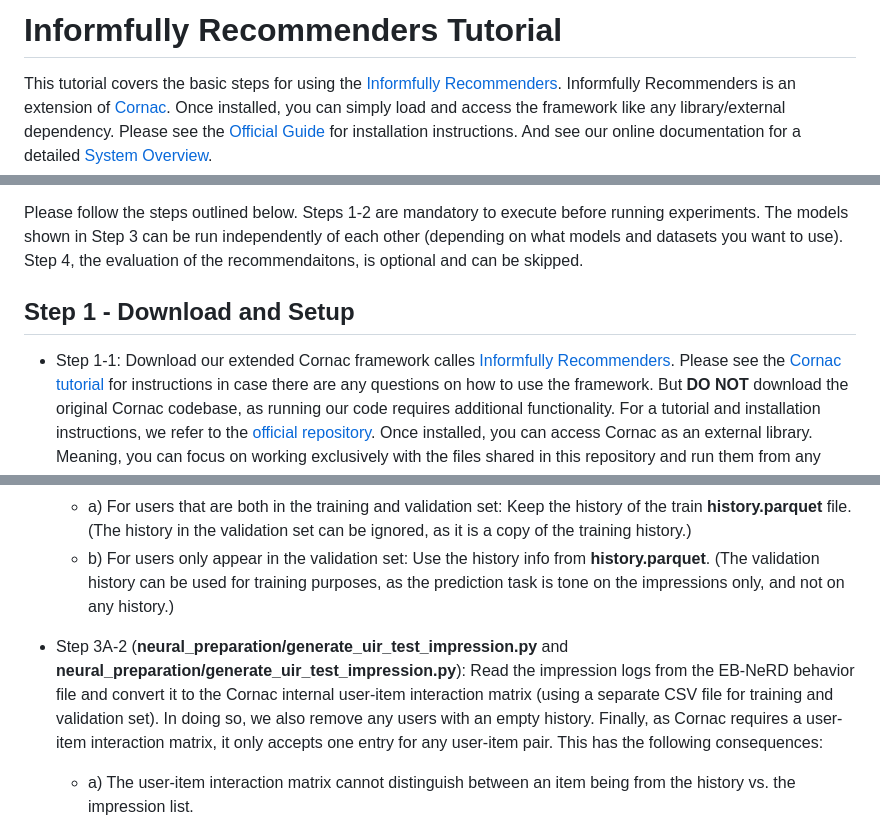
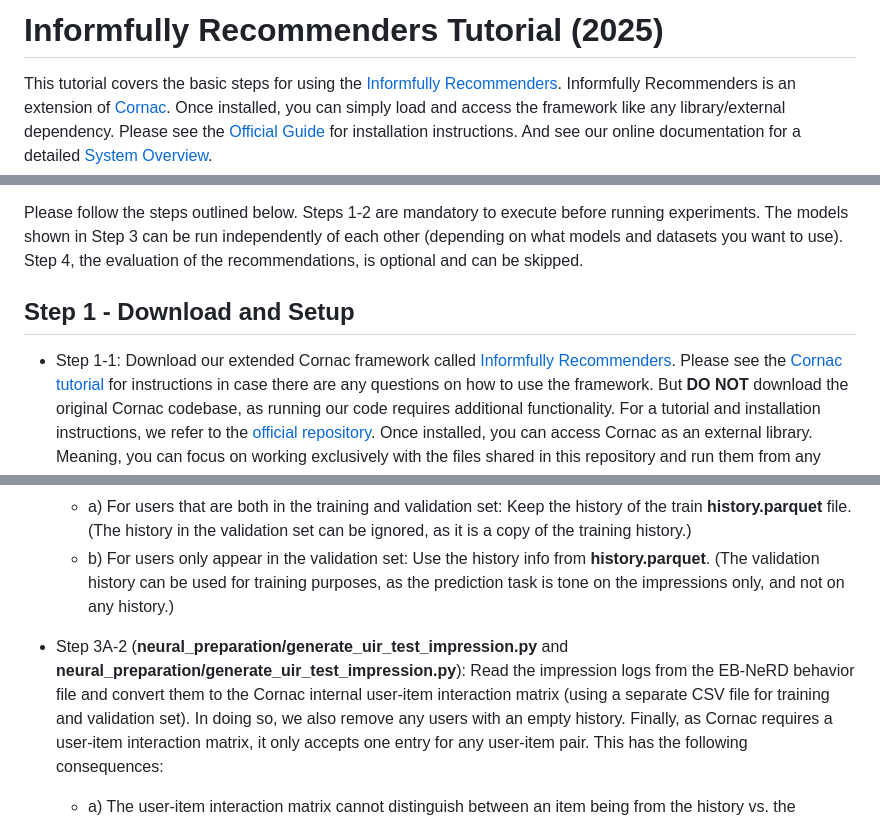
Before and after one commit to Informfully/Experiments, a Markdown page: experiments/recsys_2025/README.md, 3 parts joined by grey strips. Rendered like a GitHub page.

```diff
--- a/experiments/recsys_2025/README.md
+++ b/experiments/recsys_2025/README.md
@@ -1,4 +1,4 @@
-# Informfully Recommenders Tutorial
+# Informfully Recommenders Tutorial (2025)
 
 This tutorial covers the basic steps for using the [Informfully Recommenders](https://github.com/Informfully/Recommenders).
 Informfully Recommenders is an extension of [Cornac](https://github.com/PreferredAI/cornac).
@@ -25,11 +25,11 @@ This repository is organized as follows:
 Please follow the steps outlined below.
 Steps 1-2 are mandatory to execute before running experiments.
 The models shown in Step 3 can be run independently of each other (depending on what models and datasets you want to use).
-Step 4, the evaluation of the recommendaitons, is optional and can be skipped.
+Step 4, the evaluation of the recommendations, is optional and can be skipped.
 
 ## Step 1 - Download and Setup
 
-* Step 1-1: Download our extended Cornac framework calles [Informfully Recommenders](https://github.com/Informfully/Recommenders).
+* Step 1-1: Download our extended Cornac framework called [Informfully Recommenders](https://github.com/Informfully/Recommenders).
 Please see the [Cornac tutorial](https://github.com/PreferredAI/cornac) for instructions in case there are any questions on how to use the framework.
 But **DO NOT** download the original Cornac codebase, as running our code requires additional functionality.
 For a tutorial and installation instructions, we refer to the [official repository](https://github.com/PreferredAI/cornac).
@@ -84,7 +84,7 @@ The following two combination steps exist:
   * b) For users only appear in the validation set: Use the history info from **history.parquet**.
   (The validation history can be used for training purposes, as the prediction task is tone on the impressions only, and not on any history.)
 
-* Step 3A-2 (**neural_preparation/generate_uir_test_impression.py** and **neural_preparation/generate_uir_test_impression.py**): Read the impression logs from the EB-NeRD behavior file and convert it to the Cornac internal user-item interaction matrix (using a separate CSV file for training and validation set).
+* Step 3A-2 (**neural_preparation/generate_uir_test_impression.py** and **neural_preparation/generate_uir_test_impression.py**): Read the impression logs from the EB-NeRD behavior file and convert them to the Cornac internal user-item interaction matrix (using a separate CSV file for training and validation set).
 In doing so, we also remove any users with an empty history.
 Finally, as Cornac requires a user-item interaction matrix, it only accepts one entry for any user-item pair.
 This has the following consequences:
```
Also changed, not shown: other parts of experiments/recsys_2025/README.md (+1 -1 lines).
